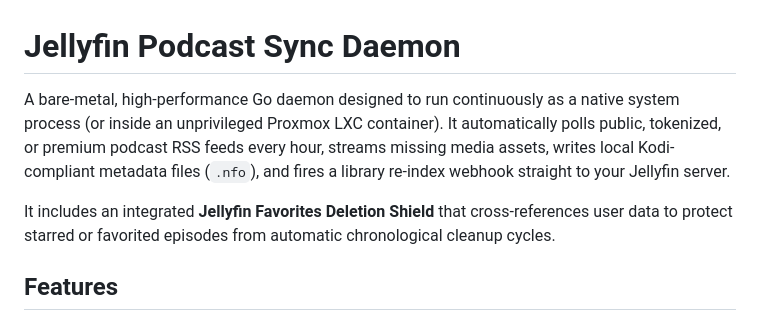
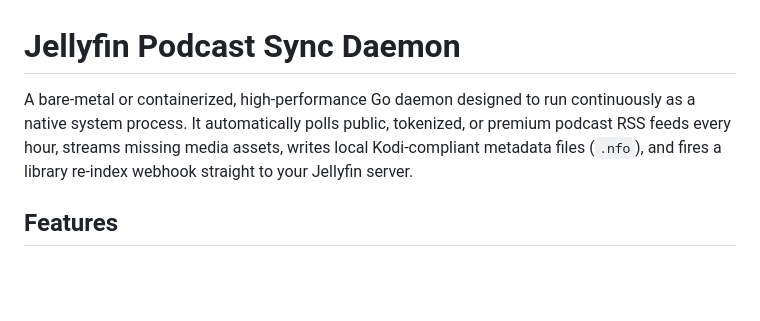
Before and after one commit to isilb/jellyfin-podcatcher, a Markdown page: README.md, the part around the change. Rendered like a GitHub page; blank space fills up the shorter version.

```diff
--- a/README.md
+++ b/README.md
@@ -1,8 +1,6 @@
 # Jellyfin Podcast Sync Daemon
 
-A bare-metal, high-performance Go daemon designed to run continuously as a native system process (or inside an unprivileged Proxmox LXC container). It automatically polls public, tokenized, or premium podcast RSS feeds every hour, streams missing media assets, writes local Kodi-compliant metadata files (`.nfo`), and fires a library re-index webhook straight to your Jellyfin server.
-
-It includes an integrated **Jellyfin Favorites Deletion Shield** that cross-references user data to protect starred or favorited episodes from automatic chronological cleanup cycles.
+A bare-metal or containerized, high-performance Go daemon designed to run continuously as a native system process. It automatically polls public, tokenized, or premium podcast RSS feeds every hour, streams missing media assets, writes local Kodi-compliant metadata files (`.nfo`), and fires a library re-index webhook straight to your Jellyfin server.
 
 ## Features
 
```
